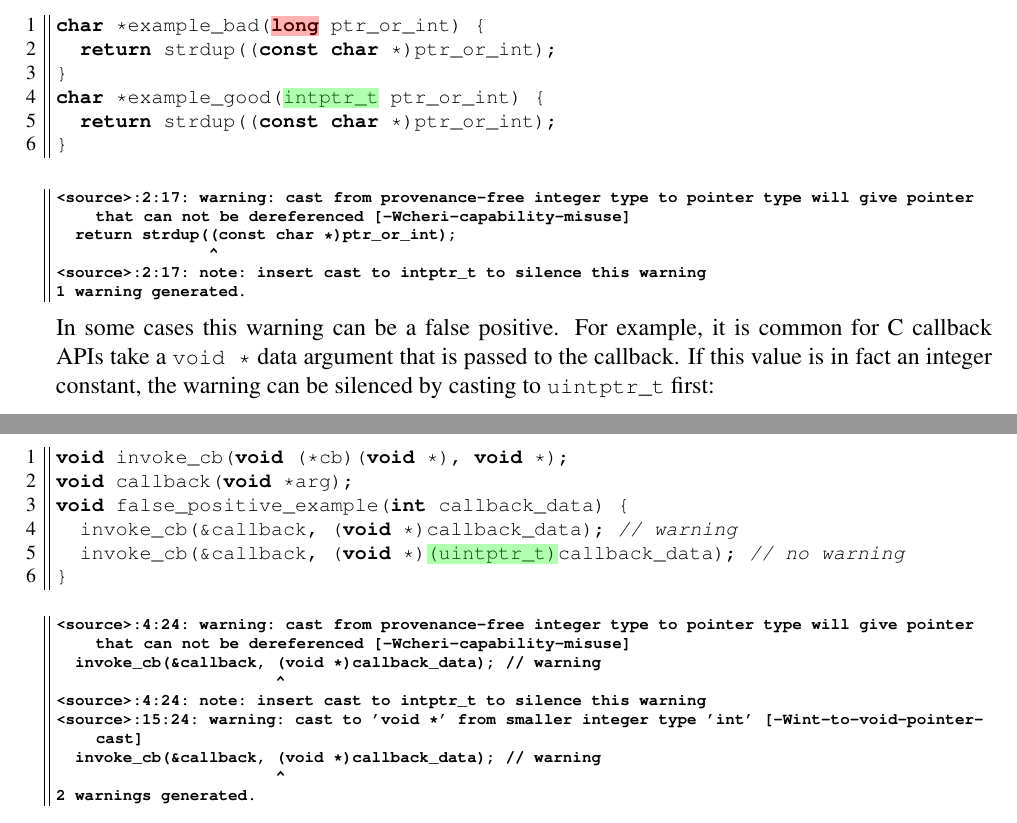
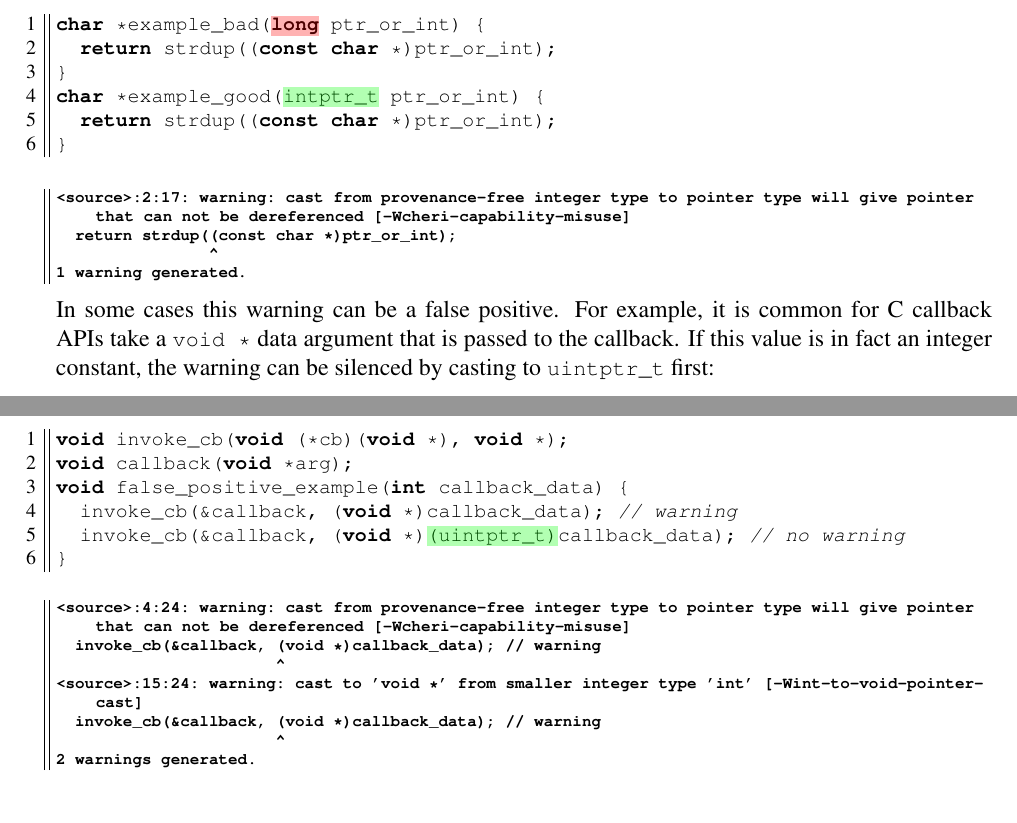
Before and after one commit to CTSRD-CHERI/cheri-c-programming, a LaTeX paper (cheri-c-programming.tex): two parts of pages 29 and 30 of 34, joined at a grey line, cut so that both start at the same text. Compiled offline with pdfLaTeX.

Commit message:
Remove potentially misleading compiler fixit that will no longer be displayed
I've changed the compiler to only emit this fixit for integer constants
since it could result in programmers incorrectly silencing the warning
otherwise.

```diff
--- a/cheri-c-programming.tex
+++ b/cheri-c-programming.tex
@@ -1699,7 +1699,6 @@ char *example_good(£\vcpgfmark{StartGoodParamTy}£intptr_t£\vcpgfmark{EndGoodP
 <source>:2:17: warning: cast from provenance-free integer type to pointer type will give pointer that can not be dereferenced [-Wcheri-capability-misuse]
   return strdup((const char *)ptr_or_int);
                 ^
-<source>:2:17: note: insert cast to intptr_t to silence this warning
 1 warning generated.
 \end{compilerwarning}
 
@@ -1720,7 +1719,6 @@ void false_positive_example(int callback_data) {
 <source>:4:24: warning: cast from provenance-free integer type to pointer type will give pointer that can not be dereferenced [-Wcheri-capability-misuse]
   invoke_cb(&callback, (void *)callback_data); // warning
                        ^
-<source>:4:24: note: insert cast to intptr_t to silence this warning
 <source>:15:24: warning: cast to 'void *' from smaller integer type 'int' [-Wint-to-void-pointer-cast]
   invoke_cb(&callback, (void *)callback_data); // warning
                        ^
```
